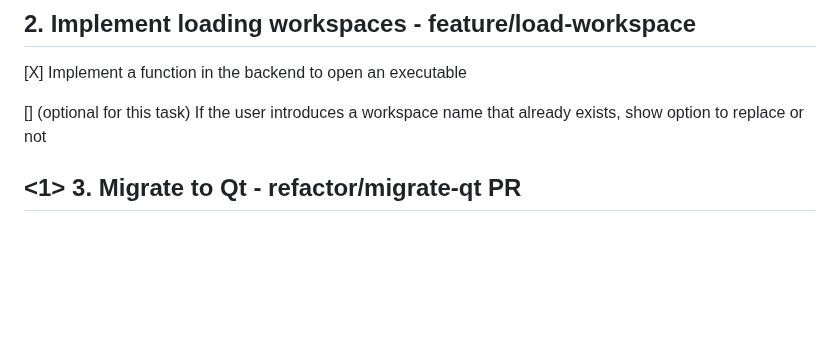
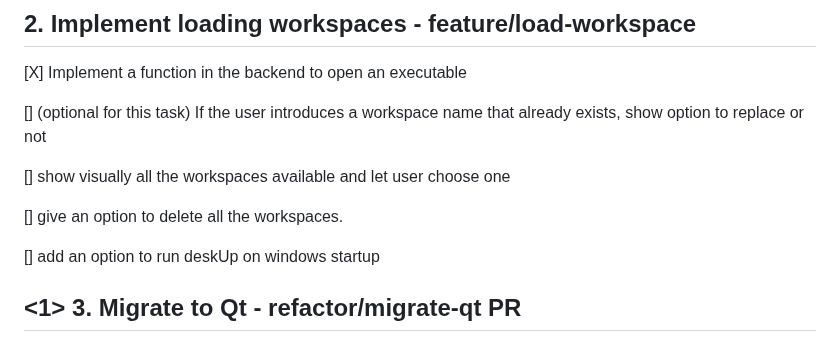
Before and after one commit to NicolasSerranoGarcia/DeskUp, a Markdown page: docs/TODO.md, the part around the change. Drawn GitHub-style; blank space fills up the shorter version.

Commit message:
docs (TODO.md): added three chores

```diff
--- a/docs/TODO.md
+++ b/docs/TODO.md
@@ -108,6 +108,12 @@
 
 [] (optional for this task) If the user introduces a workspace name that already exists, show option to replace or not
 
+[] show visually all the workspaces available and let user choose one
+
+[] give an option to delete all the workspaces.
+
+[] add an option to run deskUp on windows startup
+
 ## <1> 3. Migrate to Qt - refactor/migrate-qt PR
 
 ## <3> <1> 4. Implement CI/CD for windows again
```
